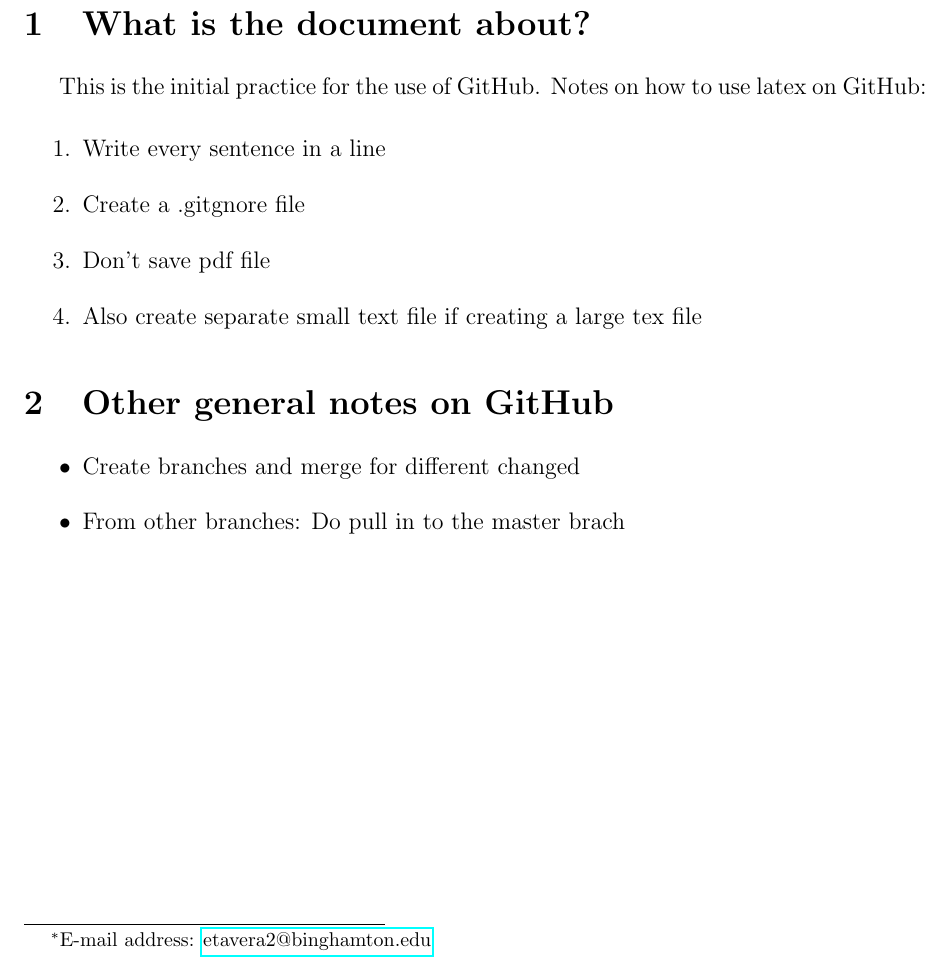
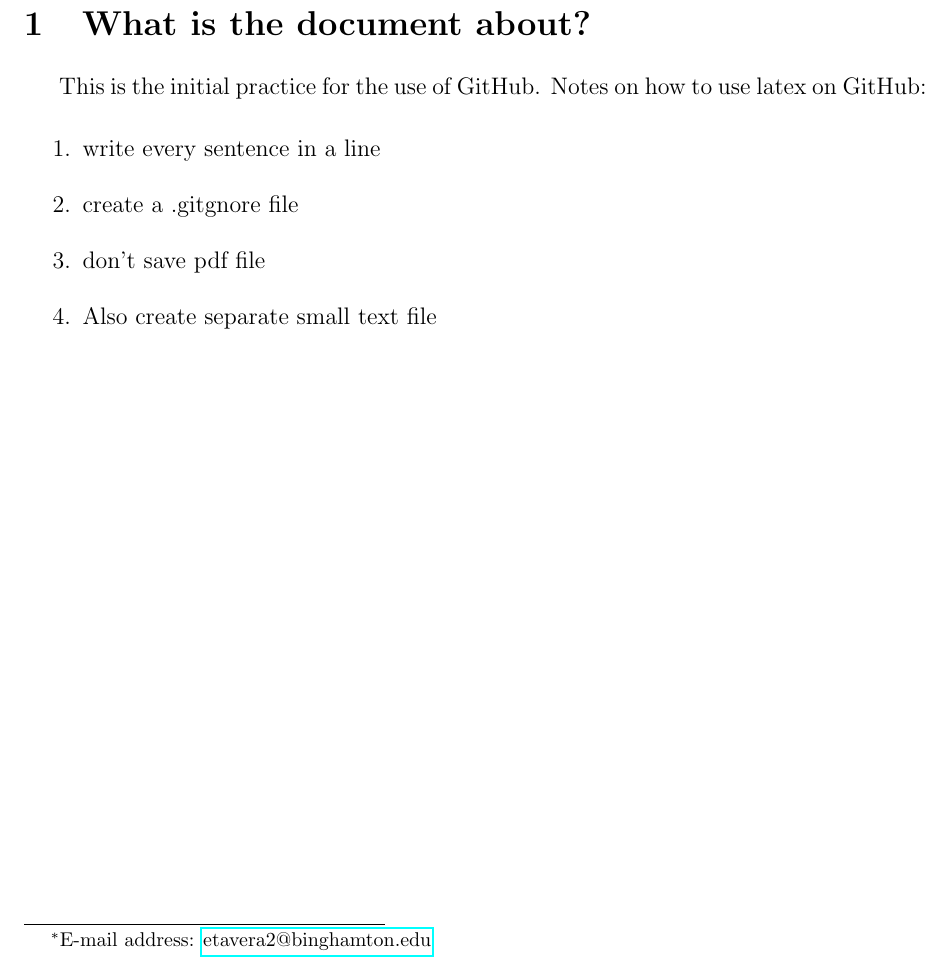
Before and after one commit to Adv-macro-II-634/ps-0-github-practice-elisataveras, a LaTeX document (econ634ps0_eli.tex): part of the page, cut so that both start at the same text. Compiled offline with pdfLaTeX.

Commit message:
Revert "Update econ634ps0_eli.tex"
This reverts commit 13e5f3fcbafff0a368ac199bbc2cb46b82e1d09b.

```diff
--- a/econ634ps0_eli.tex
+++ b/econ634ps0_eli.tex
@@ -80,19 +80,11 @@
 This is the initial practice for the use of GitHub. Notes on how to use latex on GitHub:
 
 \begin{enumerate}
-\item Write every sentence in a line
-\item Create a .gitgnore file
-\item Don't save pdf file
-\item Also create separate small text file if creating a large tex file
+\item write every sentence in a line
+\item create a .gitgnore file
+\item don't save pdf file
+\item Also create separate small text file
 \end{enumerate}
-
-\section{Other general notes on GitHub}
-
-\begin{itemize}
-\item Create branches and merge for different changed
-\item From other branches: Do pull in to the master brach
-\end{itemize}
-
 
 \strut
 
```
